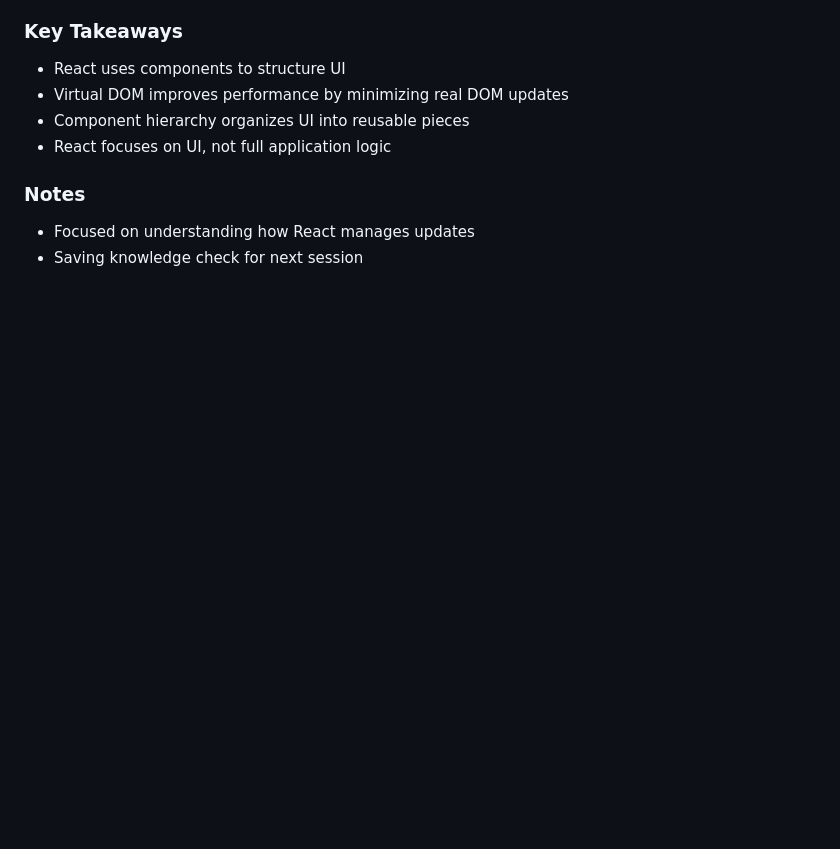
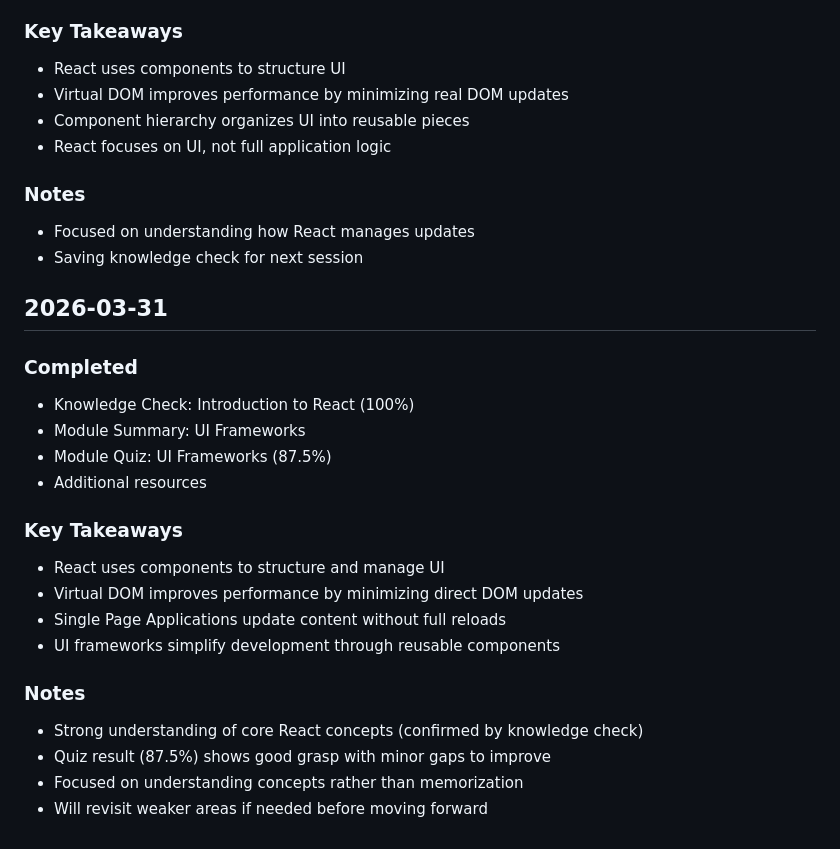
Before and after one commit to cmac41691/meta-backend, a Markdown page: notes/week-04-ui-frameworks.md, the part around the change. Drawn GitHub-style; blank space fills up the shorter version.

Commit message:
docs(ui): complete UI frameworks module with quiz (87.5%) and React knowledge check (100%) (2026-03-31)

```diff
--- a/notes/week-04-ui-frameworks.md
+++ b/notes/week-04-ui-frameworks.md
@@ -149,3 +149,24 @@ and rely on frameworks for presentation
 ### Notes
 - Focused on understanding how React manages updates
 - Saving knowledge check for next session
+
+
+## 2026-03-31
+
+### Completed
+- Knowledge Check: Introduction to React (100%)
+- Module Summary: UI Frameworks
+- Module Quiz: UI Frameworks (87.5%)
+- Additional resources
+
+### Key Takeaways
+- React uses components to structure and manage UI
+- Virtual DOM improves performance by minimizing direct DOM updates
+- Single Page Applications update content without full reloads
+- UI frameworks simplify development through reusable components
+
+### Notes
+- Strong understanding of core React concepts (confirmed by knowledge check)
+- Quiz result (87.5%) shows good grasp with minor gaps to improve
+- Focused on understanding concepts rather than memorization
+- Will revisit weaker areas if needed before moving forward
```
